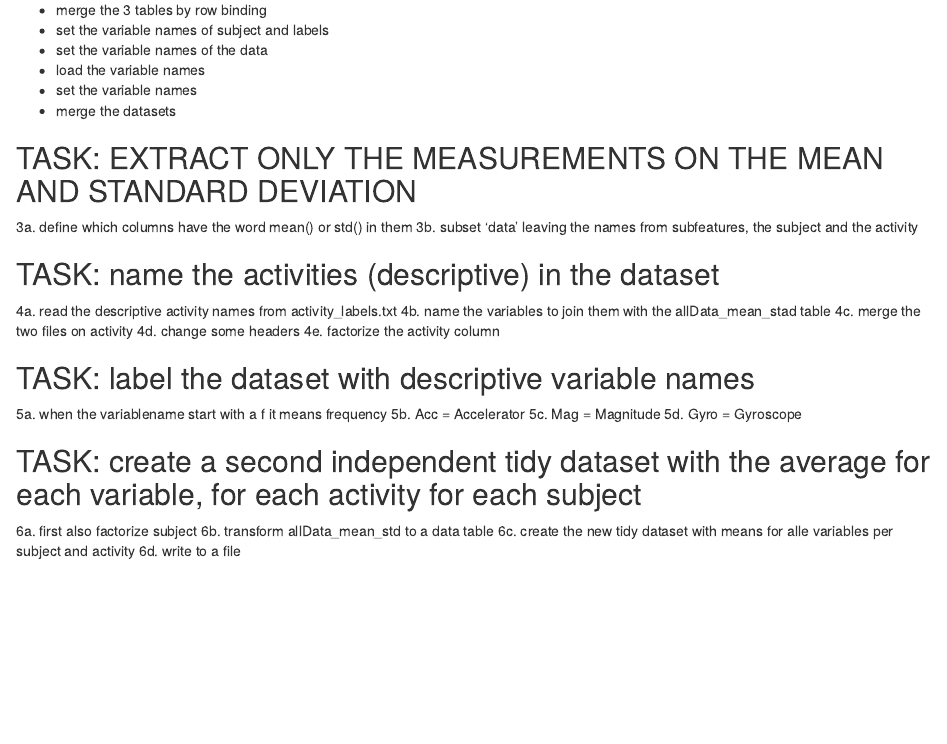
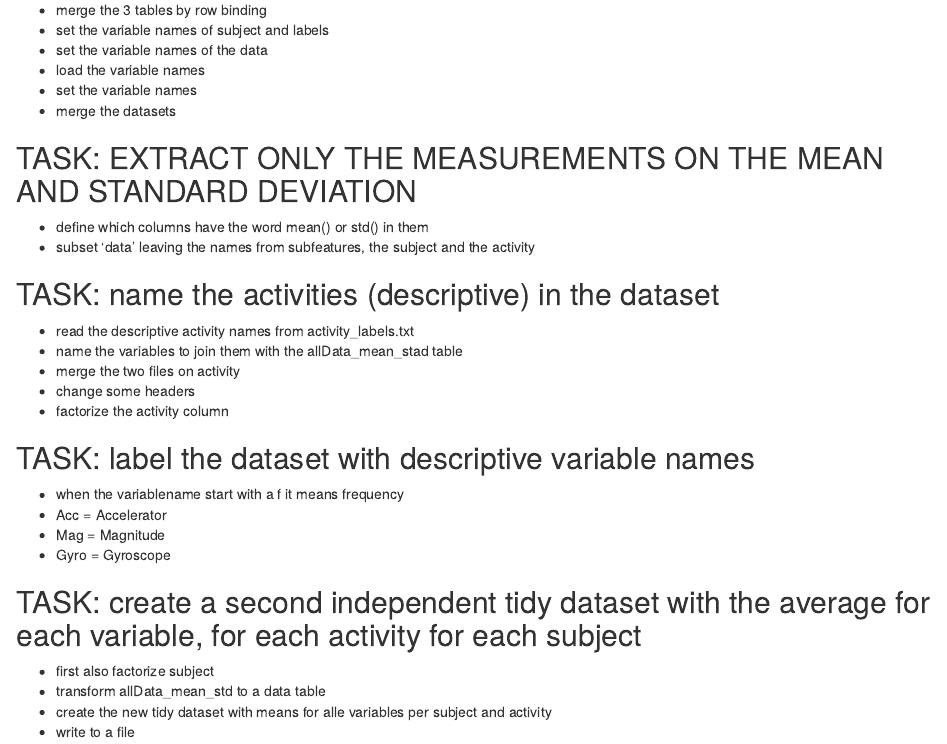
Before and after one commit to KoenDeuze/Coursera_Repo, an R Markdown document (readme.rmd): the page in a window 1100 px wide, from 290 px down. Rendered offline with R 4.5, knitr and Pandoc, with nearby package versions.

Commit message:
coursera assignment draft

```diff
--- a/readme.rmd
+++ b/readme.rmd
@@ -19,24 +19,24 @@ The R-script run_analysis.r does the following:
 
 
 ## TASK: EXTRACT ONLY THE MEASUREMENTS ON THE MEAN AND STANDARD DEVIATION##
-3a. define which columns have the word mean() or std() in them
-3b. subset 'data' leaving the names from subfeatures, the subject and the activity
+- define which columns have the word mean() or std() in them
+- subset 'data' leaving the names from subfeatures, the subject and the activity
 
 ## TASK: name the activities (descriptive) in the dataset##
-4a. read the descriptive activity names from activity_labels.txt
-4b. name the variables to join them with the allData_mean_stad table
-4c. merge the two files on activity
-4d. change some headers
-4e. factorize the activity column
+- read the descriptive activity names from activity_labels.txt
+- name the variables to join them with the allData_mean_stad table
+- merge the two files on activity
+- change some headers
+- factorize the activity column
 
 ## TASK: label the dataset with descriptive variable names##
-5a. when the variablename start with a f it means frequency
-5b. Acc = Accelerator
-5c. Mag = Magnitude
-5d. Gyro = Gyroscope
+- when the variablename start with a f it means frequency
+- Acc = Accelerator
+- Mag = Magnitude
+- Gyro = Gyroscope
 
 ## TASK: create a second independent tidy dataset with the average for each variable, for each activity for each subject##
-6a. first also factorize subject
-6b. transform allData_mean_std to a data table
-6c. create the new tidy dataset with means for alle variables per subject and activity
-6d. write to a file
+- first also factorize subject
+- transform allData_mean_std to a data table
+- create the new tidy dataset with means for alle variables per subject and activity
+- write to a file
```
